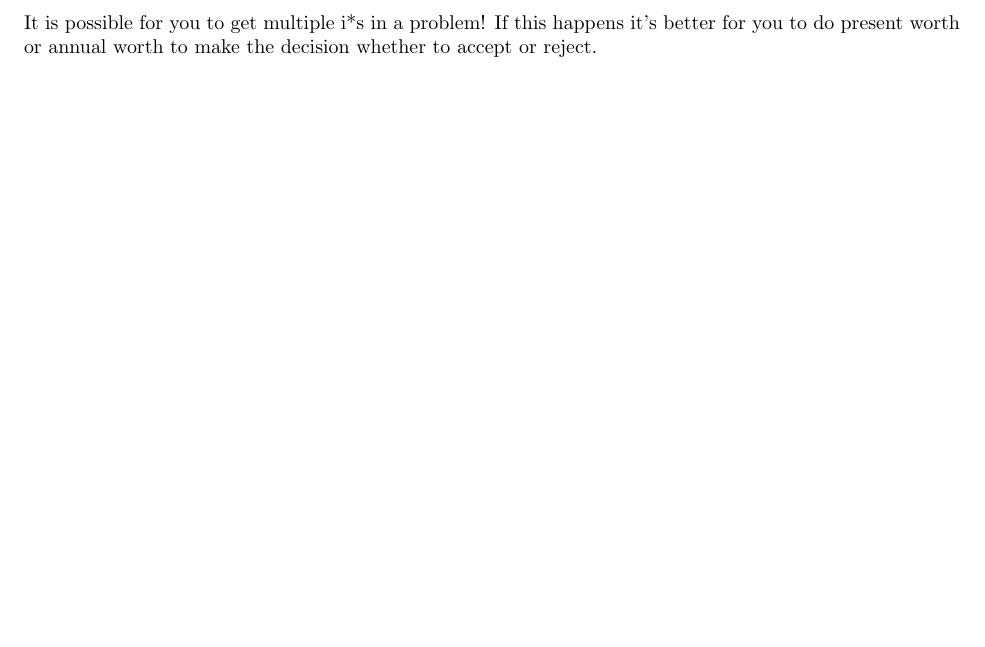
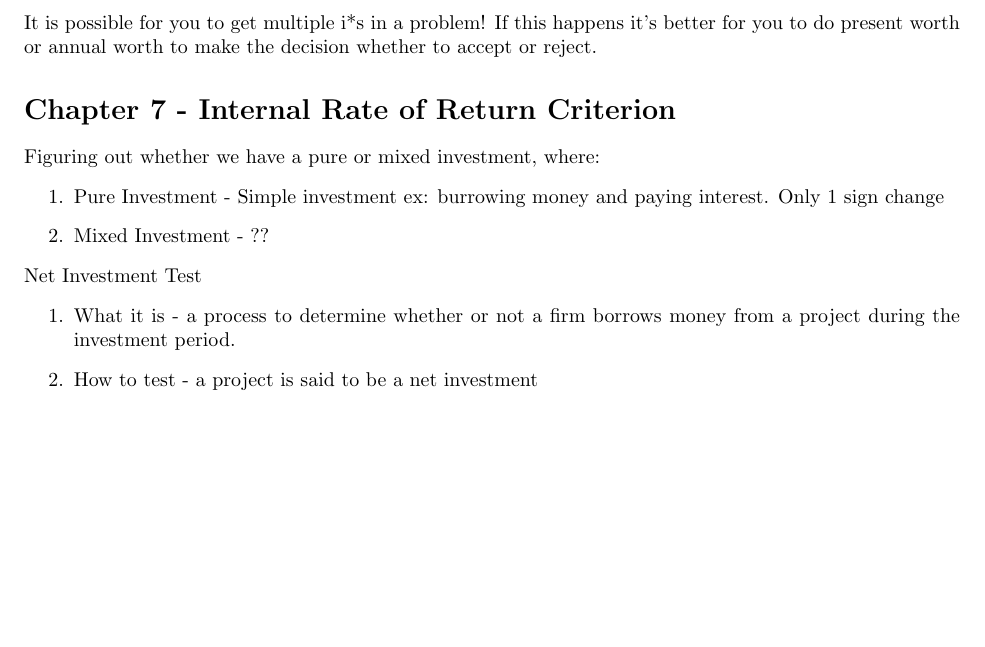
Before and after one commit to anthonybob101/LaTeXNotes, a LaTeX document (IND E 250 Note Test/IND E 250.tex): part of page 28 of 28, cut so that both start at the same text, the shorter picture padded with empty space. Compiled offline with pdfLaTeX.

Commit message:
INDE 250 Ch 7 note start

```diff
--- a/IND E 250 Note Test/IND E 250.tex
+++ b/IND E 250 Note Test/IND E 250.tex
@@ -1669,7 +1669,16 @@ Solving for Project B (Quadratic Solution)
 It is possible for you to get multiple i*s in a problem!
 If this happens it's better for you to do present worth or annual worth to make the decision whether to accept or reject.
 
-
-
+\section*{Chapter 7 - Internal Rate of Return Criterion}
+Figuring out whether we have a pure or mixed investment, where:
+\begin{enumerate}
+    \item Pure Investment - Simple investment ex: burrowing money and paying interest. Only 1 sign change
+    \item Mixed Investment - ??
+\end{enumerate}
+Net Investment Test
+\begin{enumerate}
+    \item What it is - a process to determine whether or not a firm borrows money from a project during the investment period.
+    \item How to test - a project is said to be a net investment
+\end{enumerate}
 
 \end{document}
```
